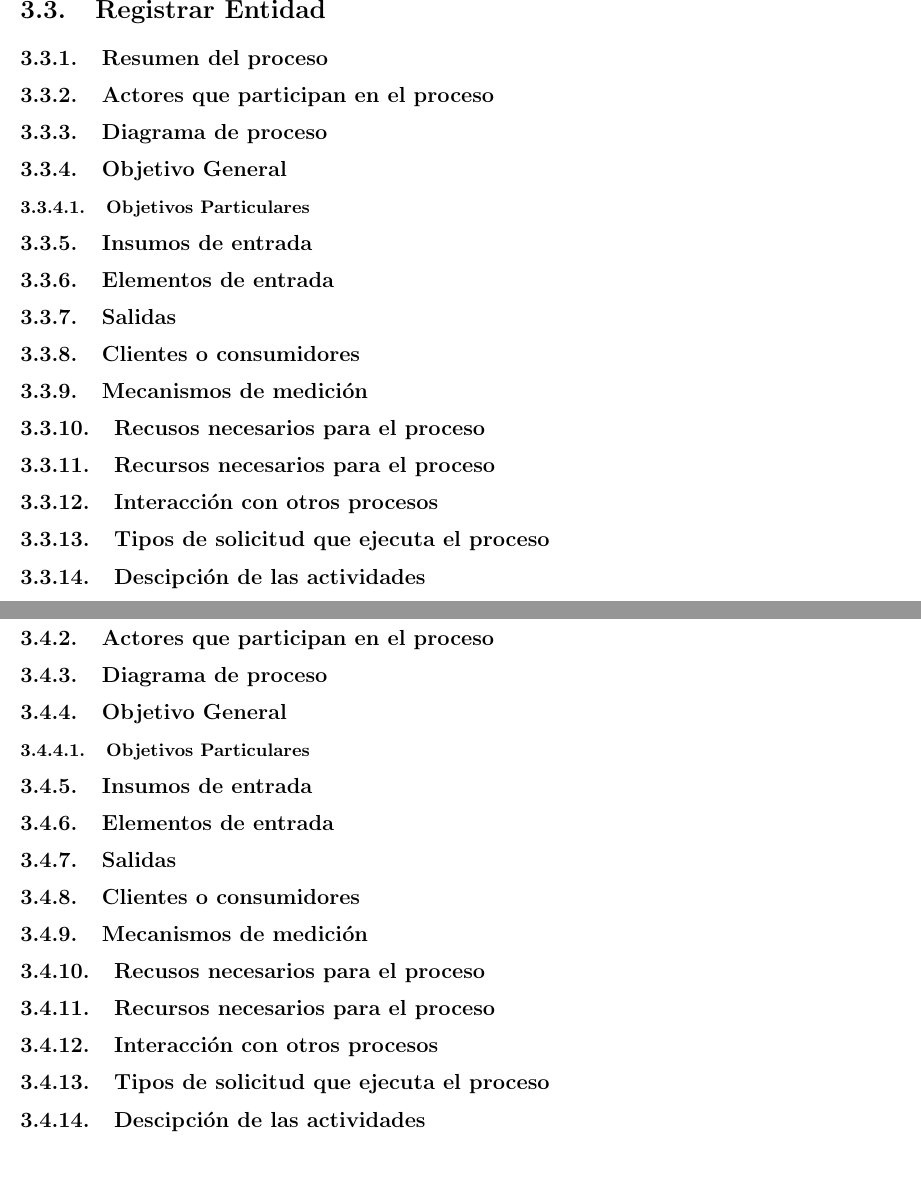
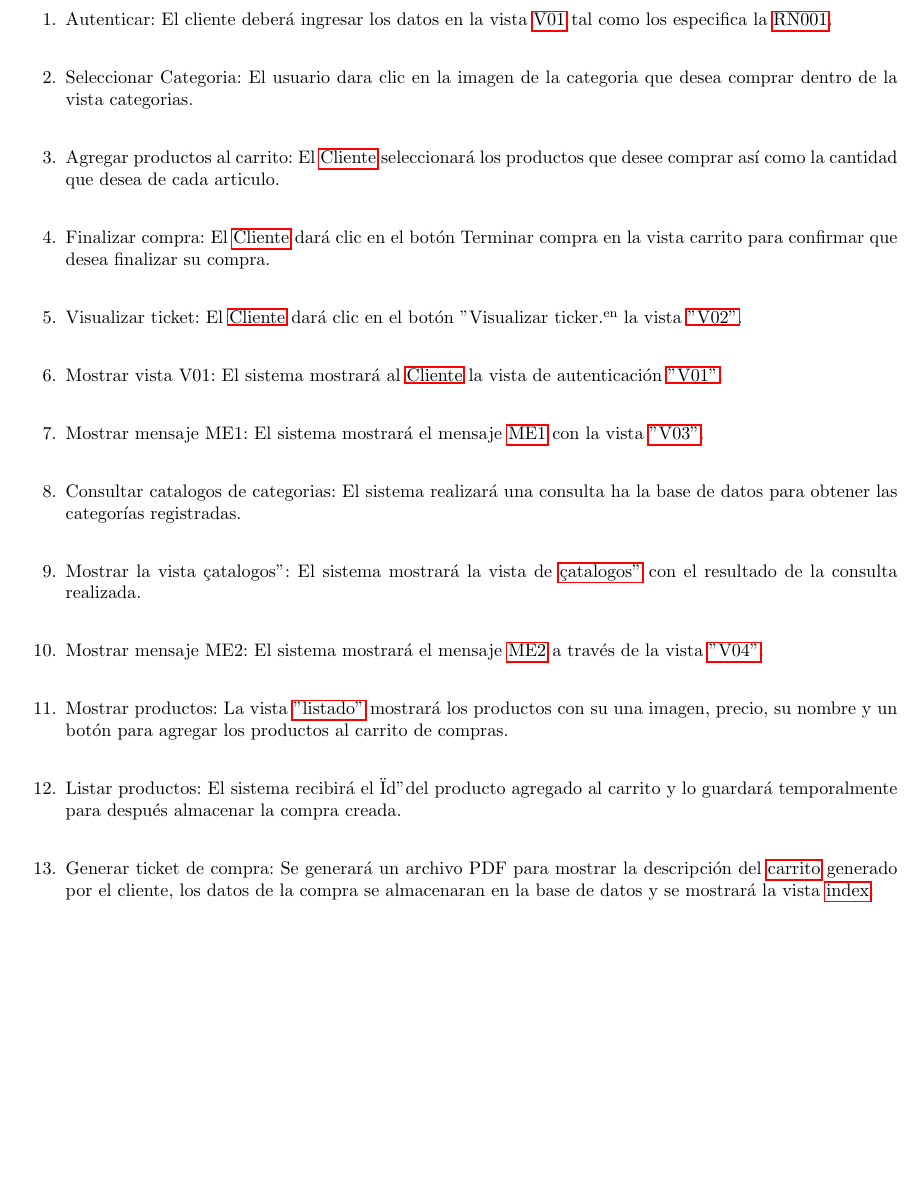
Before and after one commit to ChoChoZz/DocumentacionCarrito, a LaTeX document (Principal.tex, which reads subsecciones/glosario.tex, subsecciones/procesos/atenderPedido.tex, subsecciones/procesos/compra.tex): two parts of pages 10 and 11 of 18 before the commit and part of page 9 of 16 after it, the two joined at a grey line, cut at the place of the change, the shorter picture padded with empty space. The pictures show the PDF file Principal.pdf that the author committed with the source.

Commit message:
Proceso comprar terminado

```diff
--- a/subsecciones/glosario.tex
+++ b/subsecciones/glosario.tex
@@ -1 +1,6 @@
 \chapter{Glosario}
+
+\hypertarget{SpaceShop}{SpaceShop:} Nombre de la tienda virtual o identificador del sistema.
+
+\hypertarget{carrito}{Carrito:} \\
+	Se refiere al listado de los productos que desea comprar el \hyperlink{Cliente}{Cliente}, los cuales se listan y almacenan temporalmente hasta finalizar la compra.
--- a/subsecciones/procesos/atenderPedido.tex
+++ /dev/null
@@ -1,17 +0,0 @@
-\hypertarget{procesoAtenderPedido}{}
-\section{Atender pedido}
-\subsection{Resumen del proceso}
-\subsection{Actores que participan en el proceso}
-\subsection{Diagrama de proceso}
-\subsection{Objetivo General}
-\subsubsection{Objetivos Particulares}
-\subsection{Insumos de entrada}
-\subsection{Elementos de entrada}
-\subsection{Salidas}
-\subsection{Clientes o consumidores}
-\subsection{Mecanismos de medici\'on}
-\subsection{Recusos necesarios para el proceso}
-\subsection{Recursos necesarios para el proceso}
-\subsection{Interacci\'on con otros procesos}
-\subsection{Tipos de solicitud que ejecuta el proceso}
-\subsection{Descipci\'on de las actividades}
--- a/subsecciones/procesos/compra.tex
+++ b/subsecciones/procesos/compra.tex
@@ -7 +16,2 @@
 \subsubsection{Objetivos Particulares}
+	\begin{enumerate}
@@ -8,2 +21,11 @@
+	\end{enumerate}
+
+\newpage
 \subsection{Insumos de entrada}
+	\begin{enumerate}
+		\item Identificador del articulo seleccionado.
+		\item N\'umero de articulos que se desean agragar al carrito de compras.
+	\end{enumerate}
+
 \subsection{Elementos de entrada}
+	\begin{enumerate}
@@ -9,0 +35 @@
+	\end{enumerate}
@@ -13,2 +57 @@
 \subsection{Recusos necesarios para el proceso}
-\subsection{Recursos necesarios para el proceso}
@@ -16,2 +72,35 @@
 \subsection{Tipos de solicitud que ejecuta el proceso}
+	\begin{itemize}
+		\item Solicitud emitida por el \hyperlink{Cliente}{Cliente}.
+	\end{itemize}
+
+\newpage
 \subsection{Descipci\'on de las actividades}
+\textit{\\}
+	\begin{enumerate}
+		\item Autenticar: El cliente deber\'a ingresar los datos en la vista \hyperlink{V01}{V01} tal como los especifica la \hyperlink{RN001}{RN001}. \\
+
+		\item Seleccionar Categoria: El usuario dara clic en la imagen de la categoria que desea comprar dentro de la vista categorias. \\
+
+		\item Agregar productos al carrito: El \hyperlink{Cliente}{Cliente} seleccionar\'a los productos que desee comprar as\'i como la cantidad que desea de cada articulo.  \\
+
+		\item Finalizar compra: El \hyperlink{Cliente}{Cliente} dar\'a clic en el bot\'on Terminar compra en la vista carrito para confirmar que desea finalizar su compra. \\
+
+		\item Visualizar ticket: El \hyperlink{Cliente}{Cliente} dar\'a clic en el bot\'on "Visualizar ticker" en la vista \hyperlink{V02}{"V02"}. \\
+
+		\item Mostrar vista V01: El sistema mostrar\'a al \hyperlink{Cliente}{Cliente} la vista de autenticaci\'on \hyperlink{V01}{"V01"}. \\
+
+		\item Mostrar mensaje ME1: El sistema mostrar\'a el mensaje \hyperlink{ME1}{ME1} con la vista \hyperlink{V03}{"V03"}. \\
+
+		\item Consultar catalogos de categorias: El sistema realizar\'a una consulta ha la base de datos para obtener las categor\'ias registradas. \\
+
+		\item Mostrar la vista "catalogos": El sistema mostrar\'a la vista de \hyperlink{catalogos}{"catalogos"} con el resultado de la consulta realizada. \\
+
+		\item Mostrar mensaje ME2: El sistema mostrar\'a el mensaje \hyperlink{ME2}{ME2} a trav\'es de la vista \hyperlink{V04}{"V04"}. \\
+
+		\item Mostrar productos: La vista \hyperlink{listado}{"listado"} mostrar\'a los productos con su una imagen, precio, su nombre y un bot\'on para agregar los productos al carrito de compras. \\
+
+		\item Listar productos: El sistema recibir\'a el "Id" del producto agregado al carrito y lo guardar\'a temporalmente para despu\'es almacenar la compra creada. \\
+
+		\item Generar ticket de compra: Se generar\'a un archivo PDF para mostrar la descripci\'on del \hyperlink{carrito}{carrito} generado por el cliente, los datos de la compra se almacenaran en la base de datos y se mostrar\'a la vista \hyperlink{index}{index}. \\
+	\end{enumerate}
--- a/subsecciones/procesos/eliminarEntidad.tex
+++ /dev/null
@@ -1,17 +0,0 @@
-\hypertarget{procesoEliminarEntidad}{}
-\section{Eliminar entidad}
-\subsection{Resumen del proceso}
-\subsection{Actores que participan en el proceso}
-\subsection{Diagrama de proceso}
-\subsection{Objetivo General}
-\subsubsection{Objetivos Particulares}
-\subsection{Insumos de entrada}
-\subsection{Elementos de entrada}
-\subsection{Salidas}
-\subsection{Clientes o consumidores}
-\subsection{Mecanismos de medici\'on}
-\subsection{Recusos necesarios para el proceso}
-\subsection{Recursos necesarios para el proceso}
-\subsection{Interacci\'on con otros procesos}
-\subsection{Tipos de solicitud que ejecuta el proceso}
-\subsection{Descipci\'on de las actividades}
--- a/subsecciones/procesos/gestionDeInventario.tex
+++ /dev/null
@@ -1,17 +0,0 @@
-\hypertarget{procesoGestionDeInventario}{}
-\section{Gestion de invetario}
-\subsection{Resumen del proceso}
-\subsection{Actores que participan en el proceso}
-\subsection{Diagrama de proceso}
-\subsection{Objetivo General}
-\subsubsection{Objetivos Particulares}
-\subsection{Insumos de entrada}
-\subsection{Elementos de entrada}
-\subsection{Salidas}
-\subsection{Clientes o consumidores}
-\subsection{Mecanismos de medici\'on}
-\subsection{Recusos necesarios para el proceso}
-\subsection{Recursos necesarios para el proceso}
-\subsection{Interacci\'on con otros procesos}
-\subsection{Tipos de solicitud que ejecuta el proceso}
-\subsection{Descipci\'on de las actividades}
--- a/subsecciones/procesos/registrarEntidad.tex
+++ /dev/null
@@ -1,17 +0,0 @@
-\hypertarget{procesoRegistrarEntidad}{}
-\section{Registrar Entidad}
-\subsection{Resumen del proceso}
-\subsection{Actores que participan en el proceso}
-\subsection{Diagrama de proceso}
-\subsection{Objetivo General}
-\subsubsection{Objetivos Particulares}
-\subsection{Insumos de entrada}
-\subsection{Elementos de entrada}
-\subsection{Salidas}
-\subsection{Clientes o consumidores}
-\subsection{Mecanismos de medici\'on}
-\subsection{Recusos necesarios para el proceso}
-\subsection{Recursos necesarios para el proceso}
-\subsection{Interacci\'on con otros procesos}
-\subsection{Tipos de solicitud que ejecuta el proceso}
-\subsection{Descipci\'on de las actividades}
--- /dev/null
+++ b/subsecciones/reglas.tex
@@ -0,0 +5,4 @@
+	\begin{enumerate}
+		\item RN001: El usuario tipo \hyperlink{Cliente}{Cliente} deber\'a ingresar su correo y contrase\~na en la vista \hyperlink{V01}{V01} con los cuales se registro.
+		\item RN002:
+	\end{enumerate}
```
Also changed, not shown: Principal.tex (+5 -6 lines), subsecciones/mensajes.tex (+8 -0 lines), subsecciones/perfiles.tex (+9 -0 lines), subsecciones/problematica.tex (+3 -4 lines), subsecciones/procesos.tex (+2 -16 lines), Principal.pdf, images/procesos/ProcesoComprar.png (added), images/procesos/comprar.jpg (renamed from subsecciones/procesos/img/comprar.jpg), subsecciones/procesos/compra.tex (46 more changed lines), subsecciones/reglas.tex (4 more changed lines), 3 other files.
